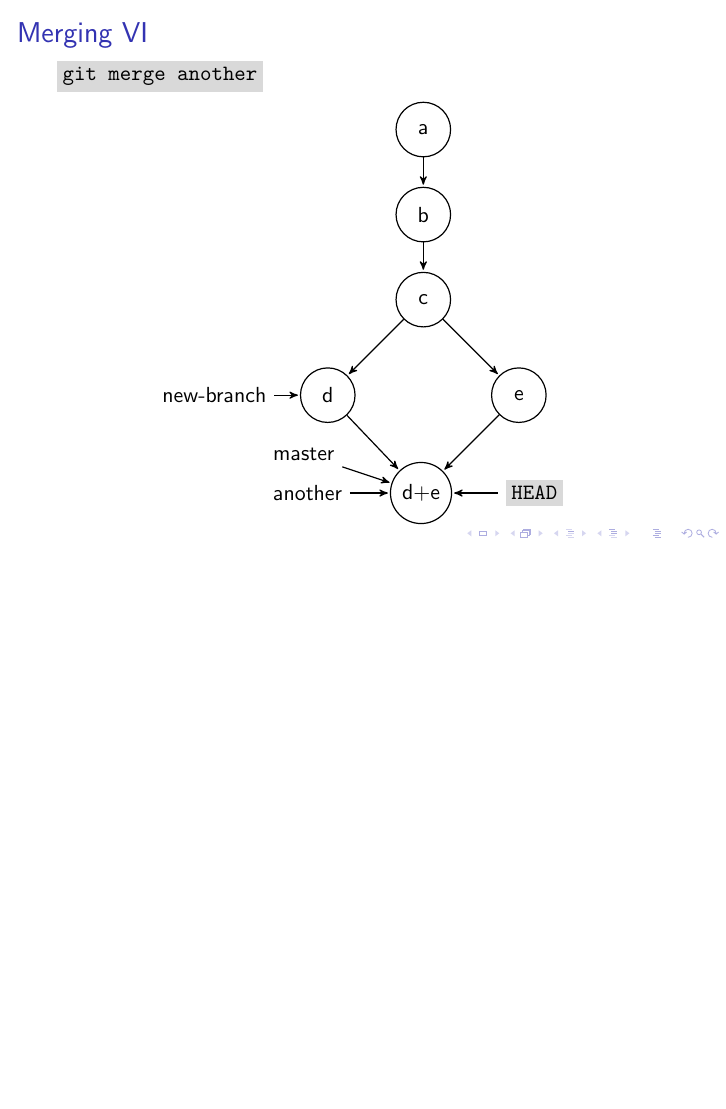
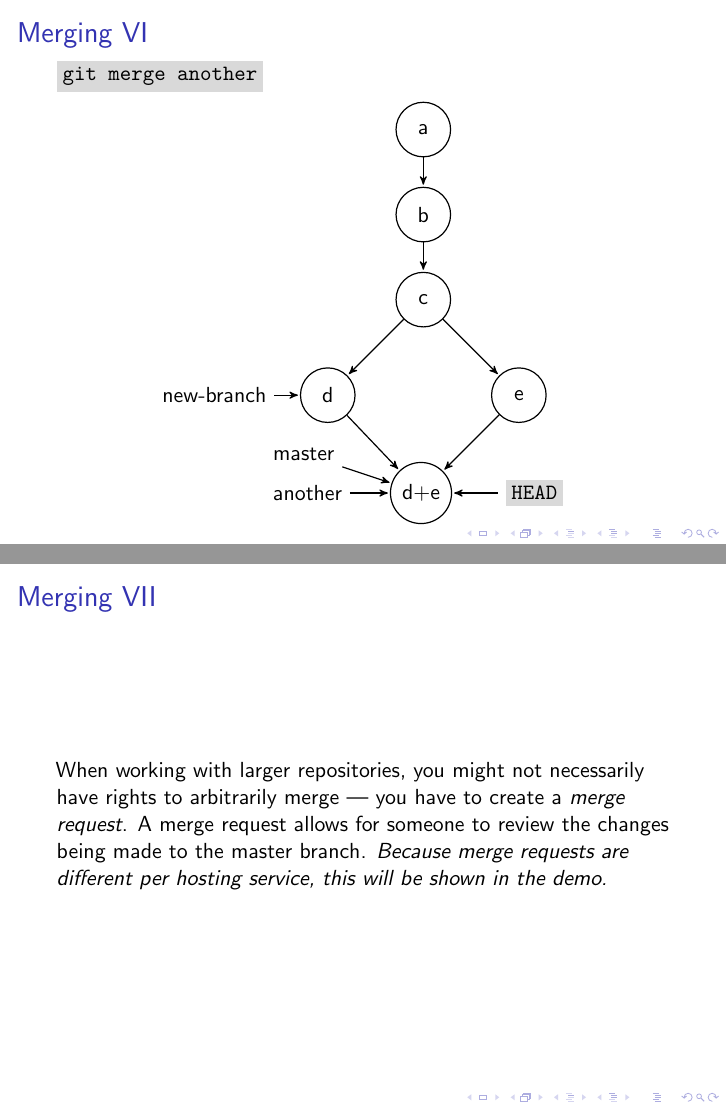
Before and after one commit to captainobvious62/git-tutorial, LaTeX slides (slides.tex): page 26 of 34 before the commit and pages 26 and 27 of 35 after it, the two joined at a grey line, the shorter picture padded with empty space. The pictures show the PDF file slides.pdf that the author committed with the source.

Commit message:
Added a note about merge requests.

```diff
--- a/slides.tex
+++ b/slides.tex
@@ -450,6 +450,12 @@ Further paragraphs come after blank lines.
 	\end{tikzpicture}
 \end{frame}
 
+\begin{frame}
+    \frametitle{Merging \presentcount{merging}}
+
+    When working with larger repositories, you might not necessarily have rights to arbitrarily merge --- you have to create a \textit{merge request}. A merge request allows for someone to review the changes being made to the master branch. \textit{Because merge requests are different per hosting service, this will be shown in the demo.}
+\end{frame}
+
 \begin{frame}[fragile]
     \frametitle{Merge Conflicts \presentcount{conflicts}}
     On occasion, you might run into a merge conflict. These arise when you modify two parts of a shared code-base. For instance, an error message could appear like so:
```
Also changed, not shown: slides.pdf.
